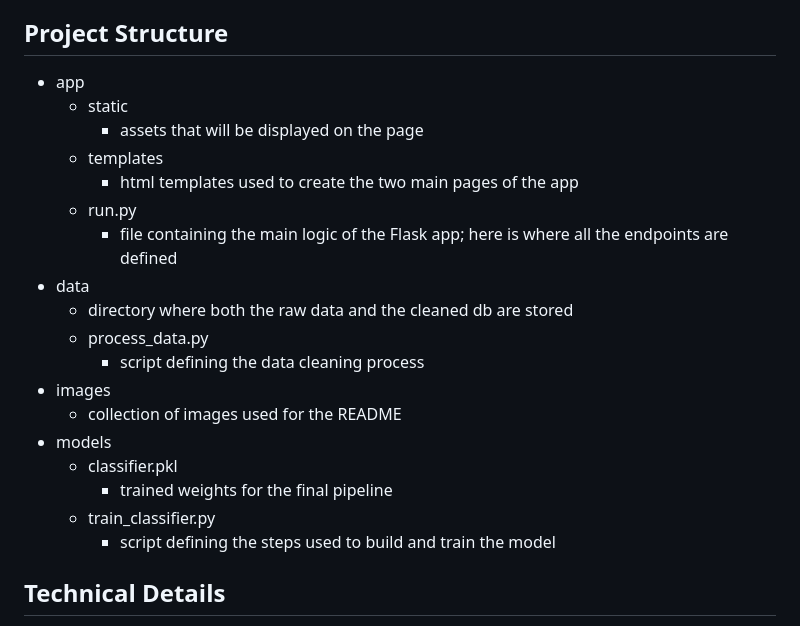
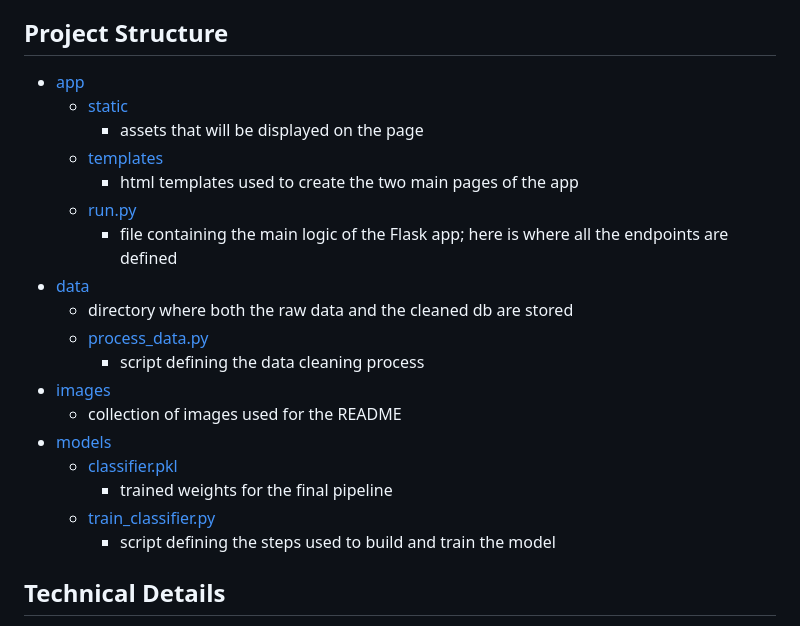
Before and after one commit to gkap720/disaster-response, a Markdown page: README.md, the part around the change. Drawn GitHub-style.

```diff
--- a/README.md
+++ b/README.md
@@ -3,23 +3,23 @@
 When relief organizations are coordinating a reponse to a disaster, they need to understand where to allocate their resources. These organizations are often strapped for funding and personnel and so the question of allocating resources becomes even more dire. This is where machine learning can come into play, allowing us to have a quick, automated tool to help organizations allocate their resources while reducing the overhead of having to do this analysis manually. If we can help these organizations do their jobs, they can provide the most value with the limited resources they have and hopefully save more lives.
 
 ## Project Structure
-- app
-    - static
+- [app](app)
+    - [static](app/static)
         - assets that will be displayed on the page
-    - templates
+    - [templates](app/templates)
         - html templates used to create the two main pages of the app
-    - run.py
+    - [run.py](app/run.py)
         - file containing the main logic of the Flask app; here is where all the endpoints are defined
-- data
+- [data](data)
     - directory where both the raw data and the cleaned db are stored
-    - process_data.py
+    - [process_data.py](data/process_data.py)
         - script defining the data cleaning process
-- images
+- [images](images)
     - collection of images used for the README
-- models
-    - classifier.pkl
+- [models](models)
+    - [classifier.pkl](models/classifier.pkl)
         - trained weights for the final pipeline
-    - train_classifier.py
+    - [train_classifier.py](models/train_classifier.py)
         - script defining the steps used to build and train the model
 
 ## Technical Details
```
